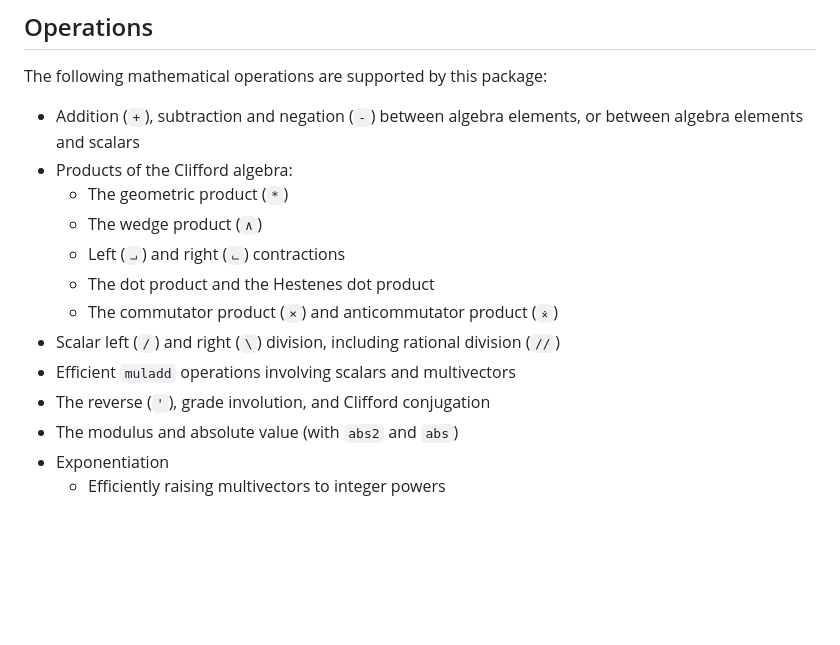
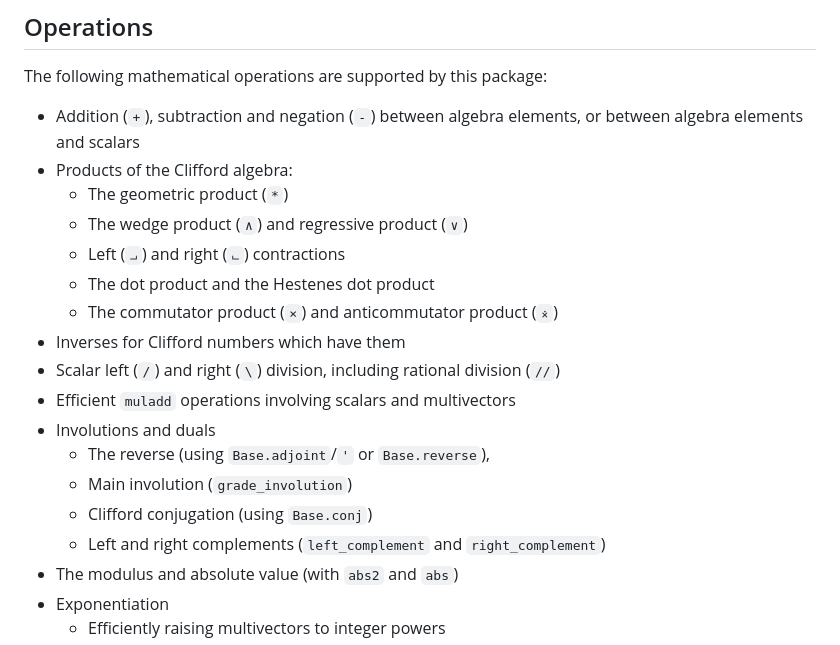
Before and after one commit to brainandforce/CliffordNumbers.jl, a Markdown page: README.md, the part around the change. Rendered like a GitHub page; blank space fills up the shorter version.

Commit message:
Added new operations to README

```diff
--- a/README.md
+++ b/README.md
@@ -108,13 +108,18 @@ The following mathematical operations are supported by this package:
     elements and scalars
   * Products of the Clifford algebra:
       * The geometric product  (`*`)
-      * The wedge product (`∧`)
+      * The wedge product (`∧`) and regressive product (`∨`)
       * Left (`⨼`) and right (`⨽`) contractions
       * The dot product and the Hestenes dot product
       * The commutator product (`×`) and anticommutator product (`⨰`)
+  * Inverses for Clifford numbers which have them
   * Scalar left (`/`) and right (`\`) division, including rational division (`//`)
   * Efficient `muladd` operations involving scalars and multivectors
-  * The reverse (`'`), grade involution, and Clifford conjugation
+  * Involutions and duals
+      * The reverse (using `Base.adjoint`/`'` or `Base.reverse`),
+      * Main involution (`grade_involution`)
+      * Clifford conjugation (using `Base.conj`)
+      * Left and right complements (`left_complement` and `right_complement`)
   * The modulus and absolute value (with `abs2` and `abs`)
   * Exponentiation
       * Efficiently raising multivectors to integer powers
```
